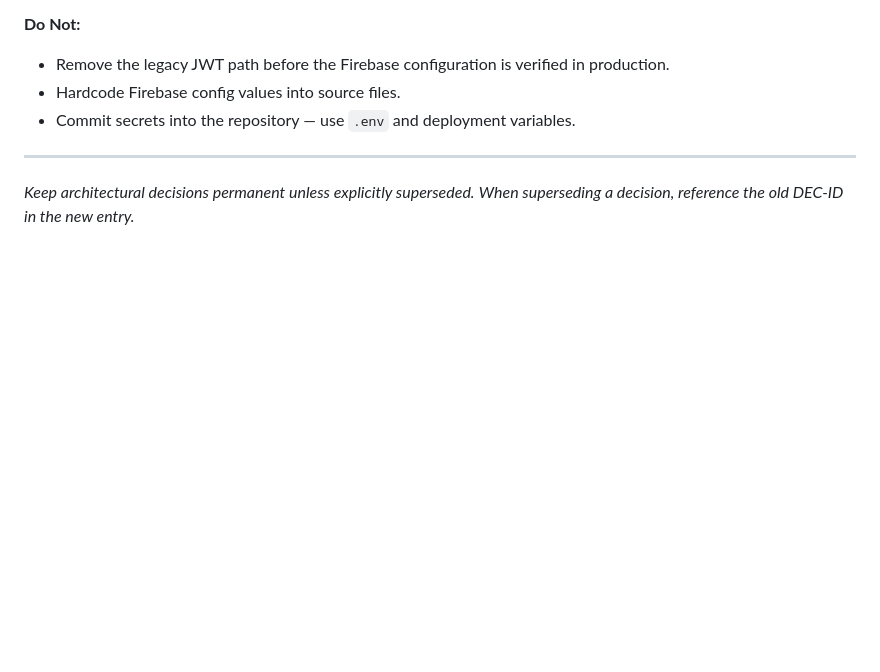
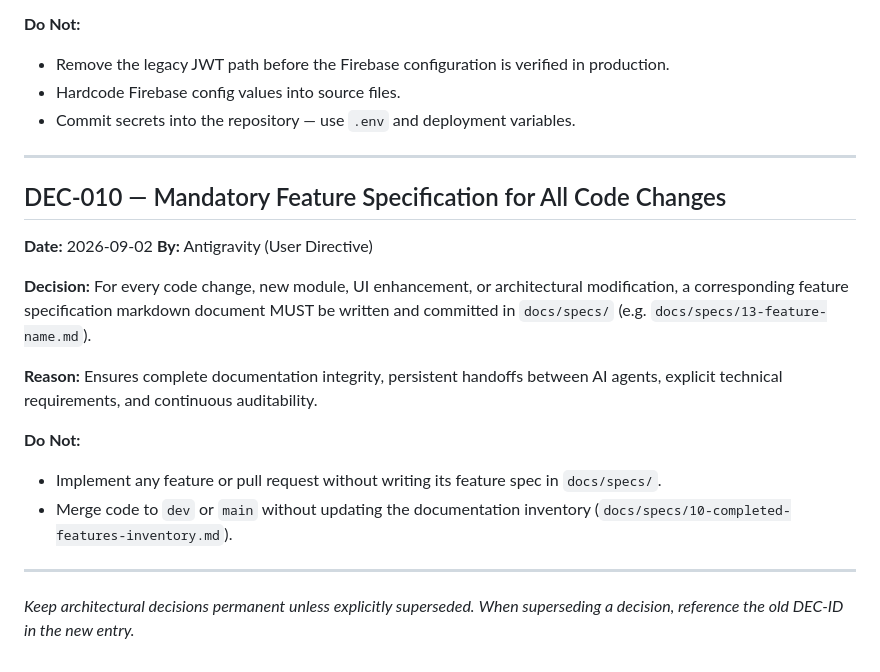
Before and after one commit to aucegdev/schoolhub, a Markdown page: .ai/DECISIONS.md, the part around the change. Drawn GitHub-style; blank space fills up the shorter version.

Commit message:
docs(memory): add mandatory feature spec rule DEC-010 to AI_AGENT.md and DECISIONS.md

```diff
--- a/.ai/DECISIONS.md
+++ b/.ai/DECISIONS.md
@@ -176,5 +176,22 @@ This keeps the app deployment-ready for local development, demo work, and Azure
 
 ---
 
+## DEC-010 — Mandatory Feature Specification for All Code Changes
+
+**Date:** 2026-09-02
+**By:** Antigravity (User Directive)
+
+**Decision:**
+For every code change, new module, UI enhancement, or architectural modification, a corresponding feature specification markdown document MUST be written and committed in `docs/specs/` (e.g. `docs/specs/13-feature-name.md`).
+
+**Reason:**
+Ensures complete documentation integrity, persistent handoffs between AI agents, explicit technical requirements, and continuous auditability.
+
+**Do Not:**
+- Implement any feature or pull request without writing its feature spec in `docs/specs/`.
+- Merge code to `dev` or `main` without updating the documentation inventory (`docs/specs/10-completed-features-inventory.md`).
+
+---
+
 *Keep architectural decisions permanent unless explicitly superseded.*
 *When superseding a decision, reference the old DEC-ID in the new entry.*
```
Also changed, not shown: .ai/HISTORY.md (+12 -0 lines), AI_AGENT.md (+1 -0 lines).
